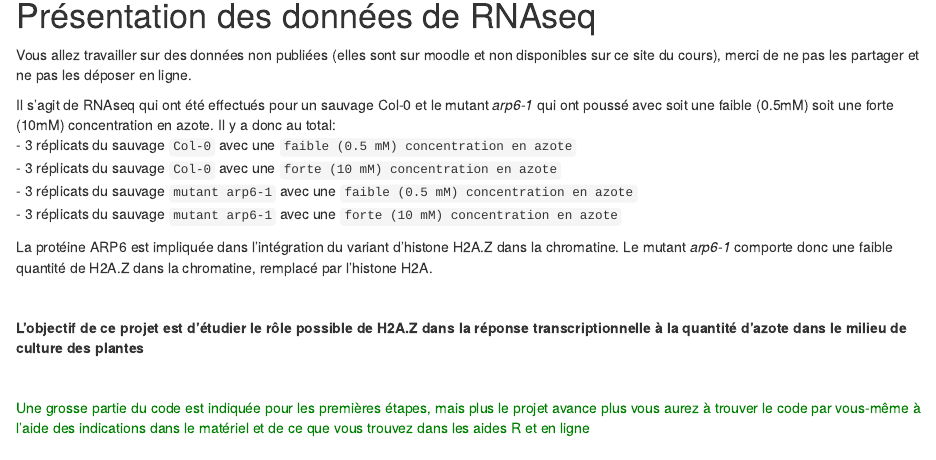
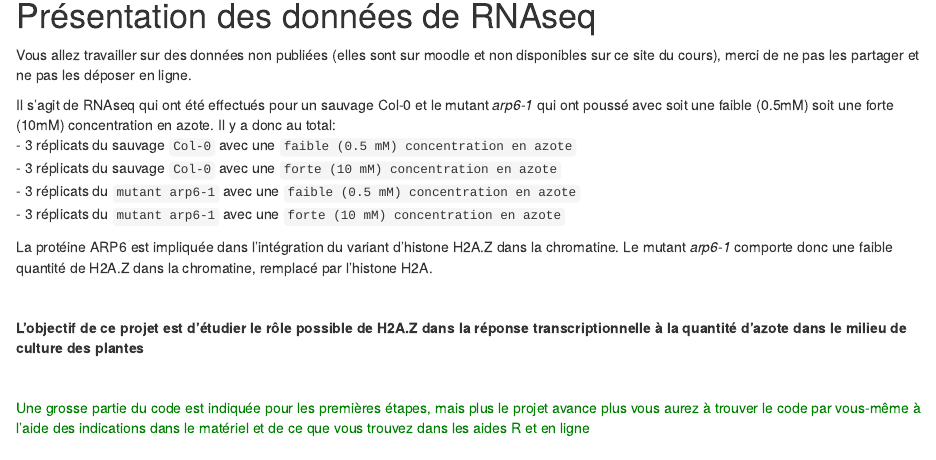
Before and after one commit to scortijo/2024_M2_RNAseq, an R Markdown document (seance1/materiel/Verification_Donneees.Rmd): the page in a window 1100 px wide, from 150 px down. Rendered offline with R 4.5, knitr and Pandoc, with nearby package versions; drawn as R Markdown's standard HTML page in place of the format the file asks for; some code elsewhere in the file could not run offline.

Commit message:
verif data

```diff
--- a/seance1/materiel/Verification_Donneees.Rmd
+++ b/seance1/materiel/Verification_Donneees.Rmd
@@ -18,8 +18,8 @@ Vous allez travailler sur des données non publiées (elles sont sur moodle et n
 Il s'agit de RNAseq qui ont été effectués pour un sauvage Col-0 et le mutant *arp6-1* qui ont poussé avec soit une faible (0.5mM) soit une forte (10mM) concentration en azote. Il y a donc au total:
 - 3 réplicats du sauvage `Col-0` avec une `faible (0.5 mM) concentration en azote`
 - 3 réplicats du sauvage `Col-0` avec une `forte (10 mM) concentration en azote`
-- 3 réplicats du sauvage `mutant arp6-1` avec une `faible (0.5 mM) concentration en azote`
-- 3 réplicats du sauvage `mutant arp6-1` avec une `forte (10 mM) concentration en azote`
+- 3 réplicats du `mutant arp6-1` avec une `faible (0.5 mM) concentration en azote`
+- 3 réplicats du `mutant arp6-1` avec une `forte (10 mM) concentration en azote`
 
 La protéine ARP6 est impliquée dans l'intégration du variant d'histone H2A.Z dans la chromatine. Le mutant *arp6-1* comporte donc une faible quantité de H2A.Z dans la chromatine, remplacé par l'histone H2A.
 
```
Also changed, not shown: seance1/materiel/Verification_Donneees.html.
